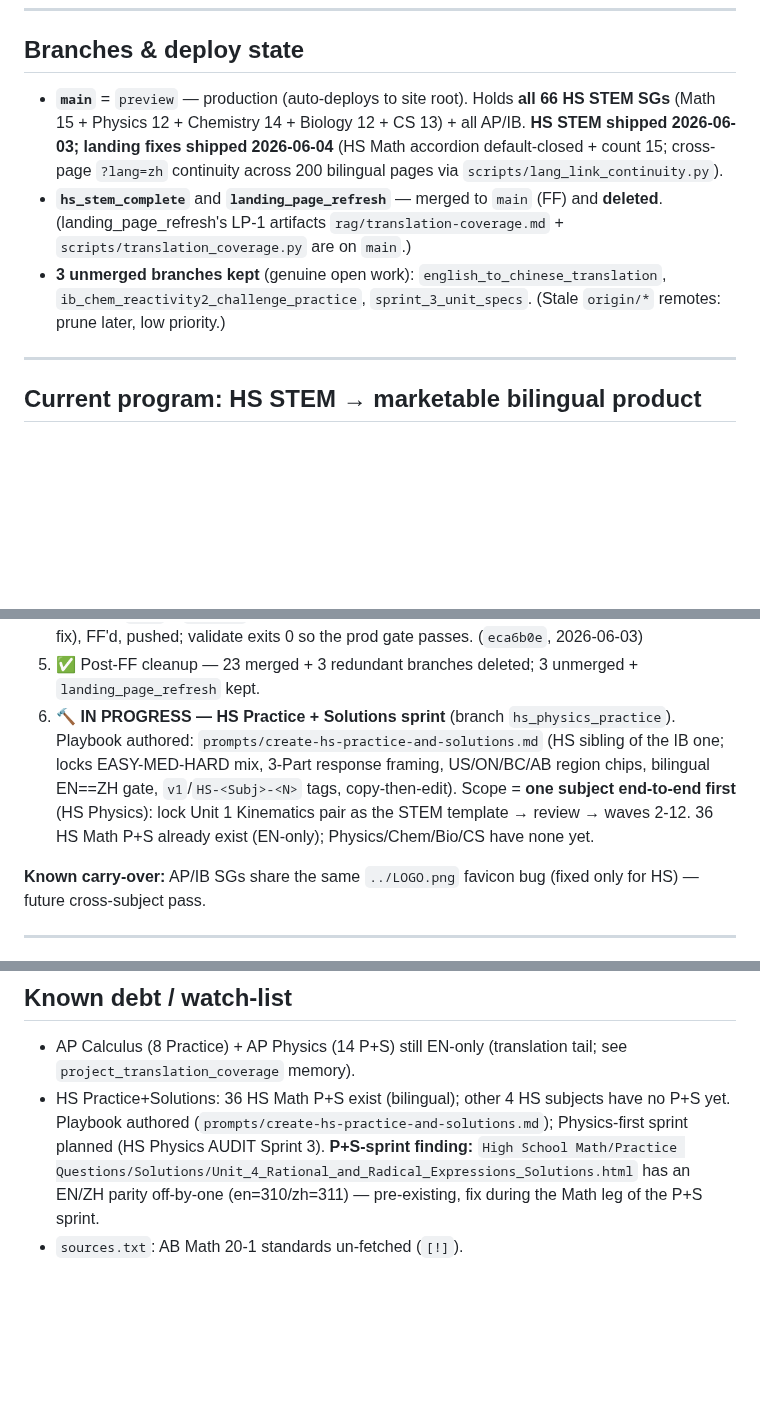
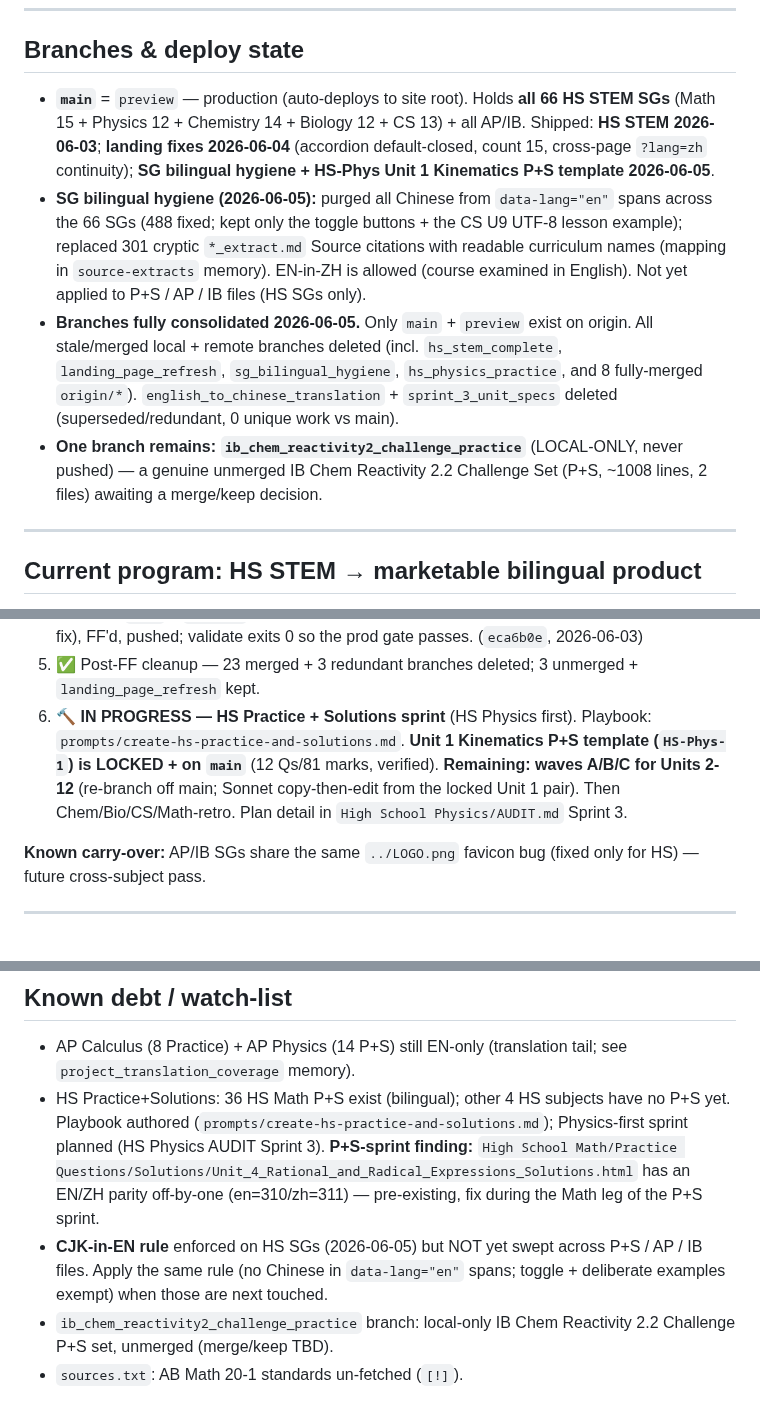
Before and after one commit to AlexLiu2233/dingrui-products, a Markdown page: STATUS.md, 3 parts joined by grey strips. Drawn GitHub-style; blank space fills up the shorter version.

Commit message:
STATUS: SG bilingual hygiene + Kinematics P+S template deployed; branches consolidated
CJK purged from EN spans across 66 SGs; readable Source names (mapping in memory);
HS-Phys Unit 1 P+S template now on main. Repo consolidated to main+preview only
(stale local+remote branches pruned); only local-only ib_chem challenge branch remains.

Co-Authored-By: Claude Opus 4.8 (1M context) <noreply@anthropic.com>

```diff
--- a/STATUS.md
+++ b/STATUS.md
@@ -29,13 +29,19 @@ Living doc — update as the product evolves. Last updated: **2026-06-03** (HS S
 ## Branches & deploy state
 
 - **`main`** = `preview` — production (auto-deploys to site root). Holds **all 66 HS STEM SGs**
-  (Math 15 + Physics 12 + Chemistry 14 + Biology 12 + CS 13) + all AP/IB. **HS STEM shipped 2026-06-03;
-  landing fixes shipped 2026-06-04** (HS Math accordion default-closed + count 15; cross-page `?lang=zh`
-  continuity across 200 bilingual pages via `scripts/lang_link_continuity.py`).
-- **`hs_stem_complete`** and **`landing_page_refresh`** — merged to `main` (FF) and **deleted**.
-  (landing_page_refresh's LP-1 artifacts `rag/translation-coverage.md` + `scripts/translation_coverage.py` are on `main`.)
-- **3 unmerged branches kept** (genuine open work): `english_to_chinese_translation`,
-  `ib_chem_reactivity2_challenge_practice`, `sprint_3_unit_specs`. (Stale `origin/*` remotes: prune later, low priority.)
+  (Math 15 + Physics 12 + Chemistry 14 + Biology 12 + CS 13) + all AP/IB. Shipped: **HS STEM 2026-06-03**;
+  **landing fixes 2026-06-04** (accordion default-closed, count 15, cross-page `?lang=zh` continuity);
+  **SG bilingual hygiene + HS-Phys Unit 1 Kinematics P+S template 2026-06-05**.
+- **SG bilingual hygiene (2026-06-05):** purged all Chinese from `data-lang="en"` spans across the 66 SGs
+  (488 fixed; kept only the toggle buttons + the CS U9 UTF-8 lesson example); replaced 301 cryptic
+  `*_extract.md` Source citations with readable curriculum names (mapping in `source-extracts` memory).
+  EN-in-ZH is allowed (course examined in English). Not yet applied to P+S / AP / IB files (HS SGs only).
+- **Branches fully consolidated 2026-06-05.** Only `main` + `preview` exist on origin. All stale/merged
+  local + remote branches deleted (incl. `hs_stem_complete`, `landing_page_refresh`, `sg_bilingual_hygiene`,
+  `hs_physics_practice`, and 8 fully-merged `origin/*`). `english_to_chinese_translation` + `sprint_3_unit_specs`
+  deleted (superseded/redundant, 0 unique work vs main).
+- **One branch remains: `ib_chem_reactivity2_challenge_practice`** (LOCAL-ONLY, never pushed) — a genuine
+  unmerged IB Chem Reactivity 2.2 Challenge Set (P+S, ~1008 lines, 2 files) awaiting a merge/keep decision.
 
 ---
 
@@ -56,7 +62,7 @@ the HS → AP/IB → first-year-uni pipeline.
 3. ✅ **build-index + landing** — HS Chemistry/Biology/CS wired into `build-index.py` + landing subject-groups; 39 cards live EN+ZH. (`dedd2d3`)
 4. ✅ **FF → `main` + `preview` → deploy** — rebased onto main (absorbed cherry-picked deploy-fix), FF'd, pushed; validate exits 0 so the prod gate passes. (`eca6b0e`, 2026-06-03)
 5. ✅ Post-FF cleanup — 23 merged + 3 redundant branches deleted; 3 unmerged + `landing_page_refresh` kept.
-6. 🔨 **IN PROGRESS — HS Practice + Solutions sprint** (branch `hs_physics_practice`). Playbook authored: `prompts/create-hs-practice-and-solutions.md` (HS sibling of the IB one; locks EASY-MED-HARD mix, 3-Part response framing, US/ON/BC/AB region chips, bilingual EN==ZH gate, `v1`/`HS-<Subj>-<N>` tags, copy-then-edit). Scope = **one subject end-to-end first** (HS Physics): lock Unit 1 Kinematics pair as the STEM template → review → waves 2-12. 36 HS Math P+S already exist (EN-only); Physics/Chem/Bio/CS have none yet.
+6. 🔨 **IN PROGRESS — HS Practice + Solutions sprint** (HS Physics first). Playbook: `prompts/create-hs-practice-and-solutions.md`. **Unit 1 Kinematics P+S template (`HS-Phys-1`) is LOCKED + on `main`** (12 Qs/81 marks, verified). **Remaining: waves A/B/C for Units 2-12** (re-branch off main; Sonnet copy-then-edit from the locked Unit 1 pair). Then Chem/Bio/CS/Math-retro. Plan detail in `High School Physics/AUDIT.md` Sprint 3.
 
 **Known carry-over:** AP/IB SGs share the same `../LOGO.png` favicon bug (fixed only for HS) — future cross-subject pass.
 
@@ -101,4 +107,7 @@ title, single syllabus, paper-style chips, purple HL flag (IB), retrofitted bili
   authored (`prompts/create-hs-practice-and-solutions.md`); Physics-first sprint planned (HS Physics AUDIT Sprint 3).
   **P+S-sprint finding:** `High School Math/Practice Questions/Solutions/Unit_4_Rational_and_Radical_Expressions_Solutions.html`
   has an EN/ZH parity off-by-one (en=310/zh=311) — pre-existing, fix during the Math leg of the P+S sprint.
+- **CJK-in-EN rule** enforced on HS SGs (2026-06-05) but NOT yet swept across P+S / AP / IB files. Apply
+  the same rule (no Chinese in `data-lang="en"` spans; toggle + deliberate examples exempt) when those are next touched.
+- `ib_chem_reactivity2_challenge_practice` branch: local-only IB Chem Reactivity 2.2 Challenge P+S set, unmerged (merge/keep TBD).
 - `sources.txt`: AB Math 20-1 standards un-fetched (`[!]`).
```
